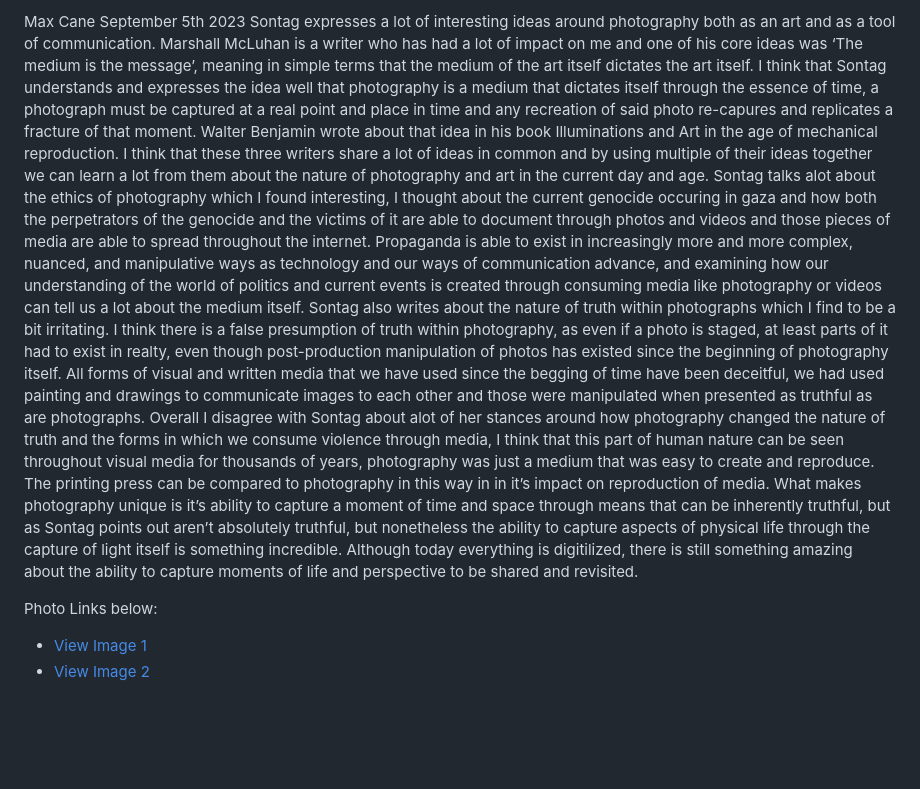
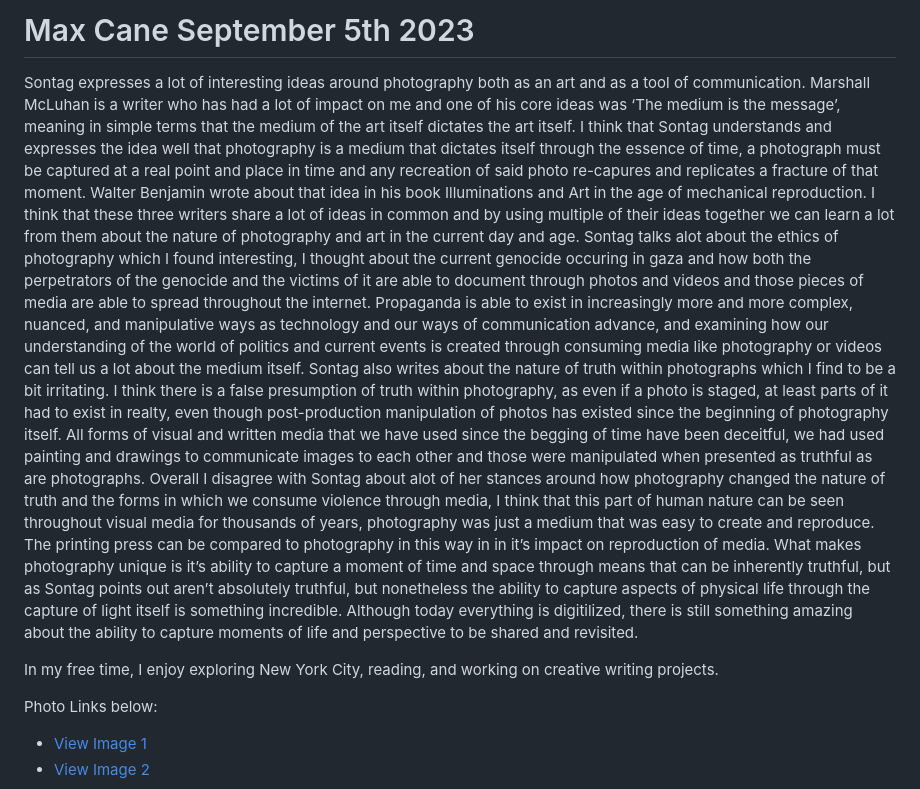
Before and after one commit to Max-q6258096/max-q6258096.github.io, a Markdown page: README.md, the part around the change. Drawn GitHub-style; blank space fills up the shorter version.

```diff
--- a/README.md
+++ b/README.md
@@ -4,13 +4,19 @@
      Max's Website
 <body>
 
+ <h1>Max Cane September 5th 2023</h1>
 
-Max Cane
-September 5th 2023
+  <p>
 Sontag expresses a lot of interesting ideas around photography both as an art and as a tool of communication. Marshall McLuhan is a writer who has had a lot of impact on me and one of his core ideas was ‘The medium is the message’, meaning in simple terms that the medium of the art itself dictates the art itself. I think that Sontag understands and expresses the idea well that photography is a medium that dictates itself through the essence of time, a photograph must be captured at a real point and place in time and any recreation of said photo re-capures and replicates a fracture of that moment. Walter Benjamin wrote about that idea in his book Illuminations and Art in the age of mechanical reproduction. I think that these three writers share a lot of ideas in common and by using multiple of their ideas together we can learn a lot from them about the nature of photography and art in the current day and age.
 Sontag talks alot about the ethics of photography which I found interesting, I thought about the current genocide occuring in gaza and how both the perpetrators of the genocide and the victims of it are able to document through photos and videos and those pieces of media are able to spread throughout the internet. Propaganda is able to exist in increasingly more and more complex, nuanced, and manipulative ways as technology and our ways of communication advance, and examining how our understanding of the world of politics and current events is created through consuming media like photography or videos can tell us a lot about the medium itself.
 Sontag also writes about the nature of truth within photographs which I find to be a bit irritating. I think there is a false presumption of truth within photography, as even if a photo is staged, at least parts of it had to exist in realty, even though post-production manipulation of photos has existed since the beginning of photography itself. All forms of visual and written media that we have used since the begging of time have been deceitful, we had used painting and drawings to communicate images to each other and those were manipulated when presented as truthful as are photographs.
 Overall I disagree with Sontag about alot of her stances around how photography changed the nature of truth and the forms in which we consume violence through media, I think that this part of human nature can be seen throughout visual media for thousands of years, photography was just a medium that was easy to create and reproduce. The printing press can be compared to photography in this way in in it’s impact on reproduction of media. What makes photography unique is it’s ability to capture a moment of time and space through means that can be inherently truthful, but as Sontag points out aren’t absolutely truthful, but nonetheless the ability to capture aspects of physical life through the capture of light itself is something incredible. Although today everything is digitilized, there is still something amazing about the ability to capture moments of life and perspective to be shared and revisited.
+  </p>
+
+  <p>
+    In my free time, I enjoy exploring New York City, reading, and working on creative writing projects.
+  </p>
+
 
 
   <p>Photo Links below:</p>
```
